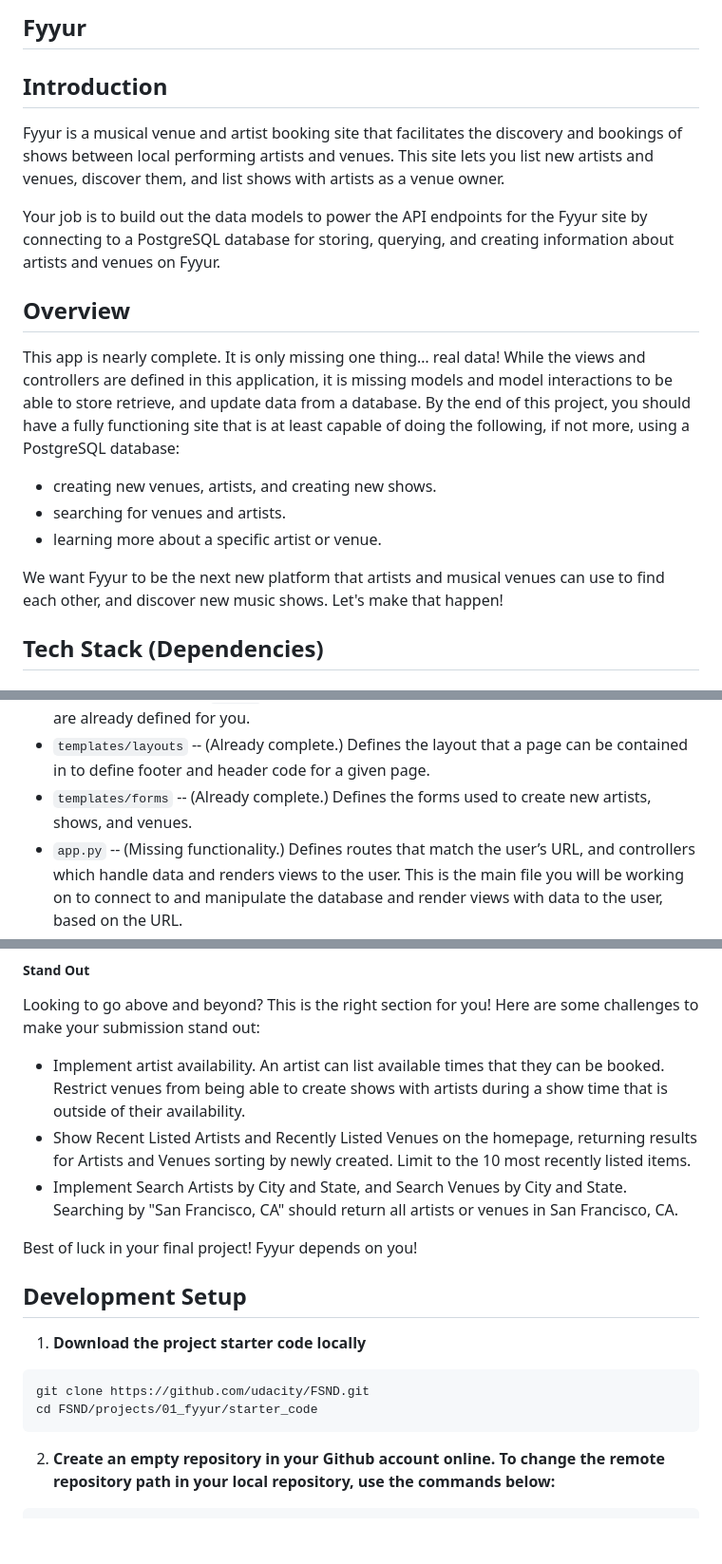
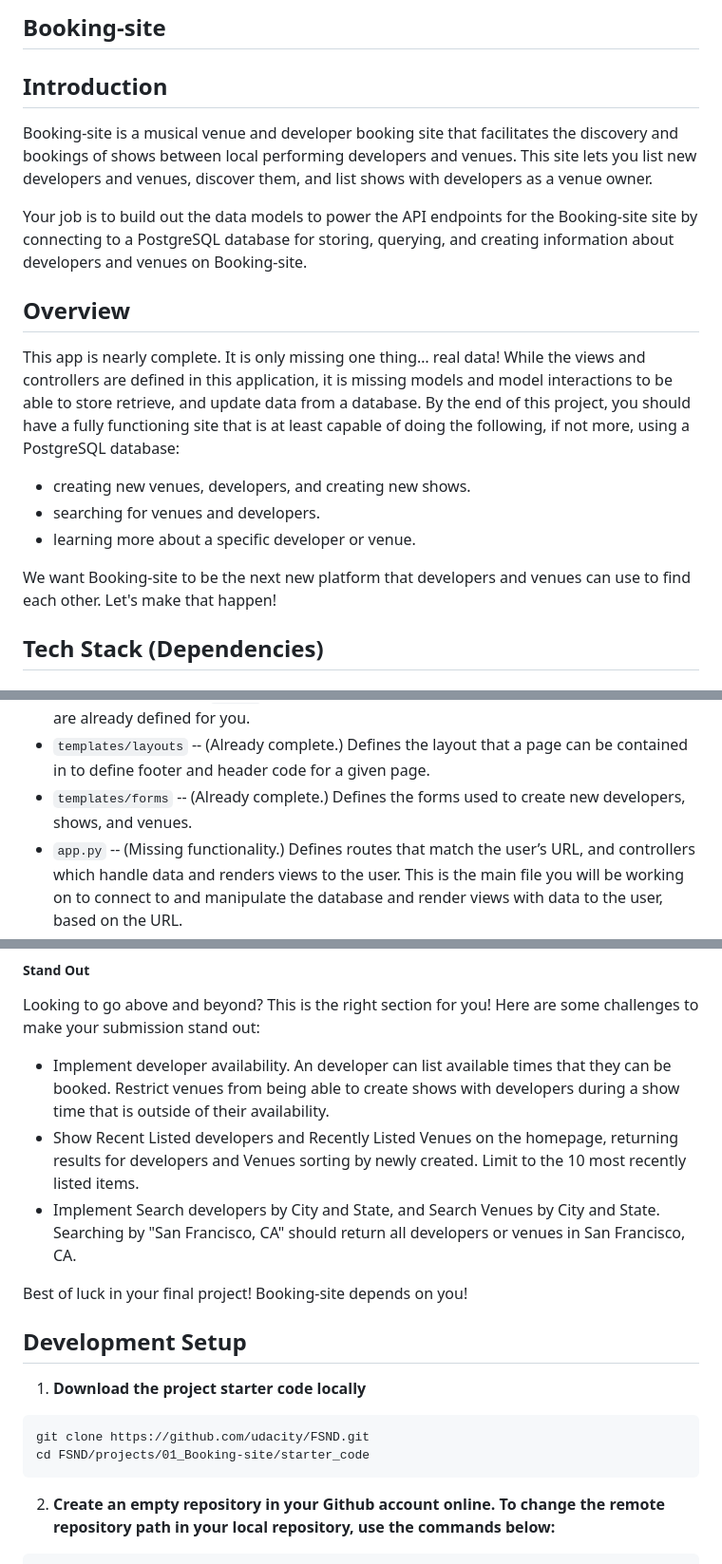
Before and after one commit to Ahmedabdulelah/Booking-site, a Markdown page: README.md, 3 parts joined by grey strips. Shown: that part at 95% size. Drawn GitHub-style; blank space fills up the shorter version.

````diff
--- a/README.md
+++ b/README.md
@@ -1,21 +1,21 @@
-Fyyur
+Booking-site
 -----
 
 ## Introduction
 
-Fyyur is a musical venue and artist booking site that facilitates the discovery and bookings of shows between local performing artists and venues. This site lets you list new artists and venues, discover them, and list shows with artists as a venue owner.
+Booking-site is a musical venue and developer booking site that facilitates the discovery and bookings of shows between local performing developers and venues. This site lets you list new developers and venues, discover them, and list shows with developers as a venue owner.
 
-Your job is to build out the data models to power the API endpoints for the Fyyur site by connecting to a PostgreSQL database for storing, querying, and creating information about artists and venues on Fyyur.
+Your job is to build out the data models to power the API endpoints for the Booking-site site by connecting to a PostgreSQL database for storing, querying, and creating information about developers and venues on Booking-site.
 
 ## Overview
 
 This app is nearly complete. It is only missing one thing… real data! While the views and controllers are defined in this application, it is missing models and model interactions to be able to store retrieve, and update data from a database. By the end of this project, you should have a fully functioning site that is at least capable of doing the following, if not more, using a PostgreSQL database:
 
-* creating new venues, artists, and creating new shows.
-* searching for venues and artists.
-* learning more about a specific artist or venue.
+* creating new venues, developers, and creating new shows.
+* searching for venues and developers.
+* learning more about a specific developer or venue.
 
-We want Fyyur to be the next new platform that artists and musical venues can use to find each other, and discover new music shows. Let's make that happen!
+We want Booking-site to be the next new platform that developers and venues can use to find each other. Let's make that happen!
 
 ## Tech Stack (Dependencies)
 
@@ -82,7 +82,7 @@ Overall:
 Highlight folders:
 * `templates/pages` -- (Already complete.) Defines the pages that are rendered to the site. These templates render views based on data passed into the template’s view, in the controllers defined in `app.py`. These pages successfully represent the data to the user, and are already defined for you.
 * `templates/layouts` -- (Already complete.) Defines the layout that a page can be contained in to define footer and header code for a given page.
-* `templates/forms` -- (Already complete.) Defines the forms used to create new artists, shows, and venues.
+* `templates/forms` -- (Already complete.) Defines the forms used to create new developers, shows, and venues.
 * `app.py` -- (Missing functionality.) Defines routes that match the user’s URL, and controllers which handle data and renders views to the user. This is the main file you will be working on to connect to and manipulate the database and render views with data to the user, based on the URL.
 * Models in `app.py` -- (Missing functionality.) Defines the data models that set up the database tables.
 * `config.py` -- (Missing functionality.) Stores configuration variables and instructions, separate from the main application code. This is where you will need to connect to the database.
@@ -128,18 +128,18 @@ Acceptance Criteria
 
 Looking to go above and beyond? This is the right section for you! Here are some challenges to make your submission stand out:
 
-*  Implement artist availability. An artist can list available times that they can be booked. Restrict venues from being able to create shows with artists during a show time that is outside of their availability.
-* Show Recent Listed Artists and Recently Listed Venues on the homepage, returning results for Artists and Venues sorting by newly created. Limit to the 10 most recently listed items.
-* Implement Search Artists by City and State, and Search Venues by City and State. Searching by "San Francisco, CA" should return all artists or venues in San Francisco, CA.
+*  Implement developer availability. An developer can list available times that they can be booked. Restrict venues from being able to create shows with developers during a show time that is outside of their availability.
+* Show Recent Listed developers and Recently Listed Venues on the homepage, returning results for developers and Venues sorting by newly created. Limit to the 10 most recently listed items.
+* Implement Search developers by City and State, and Search Venues by City and State. Searching by "San Francisco, CA" should return all developers or venues in San Francisco, CA.
 
-Best of luck in your final project! Fyyur depends on you!
+Best of luck in your final project! Booking-site depends on you!
 
 
 ## Development Setup
 1. **Download the project starter code locally**
 ```
 git clone https://github.com/udacity/FSND.git
-cd FSND/projects/01_fyyur/starter_code
+cd FSND/projects/01_Booking-site/starter_code
 ```
 
 2. **Create an empty repository in your Github account online. To change the remote repository path in your local repository, use the commands below:**
````
Also changed, not shown: other parts of README.md (+11 -11 lines).
